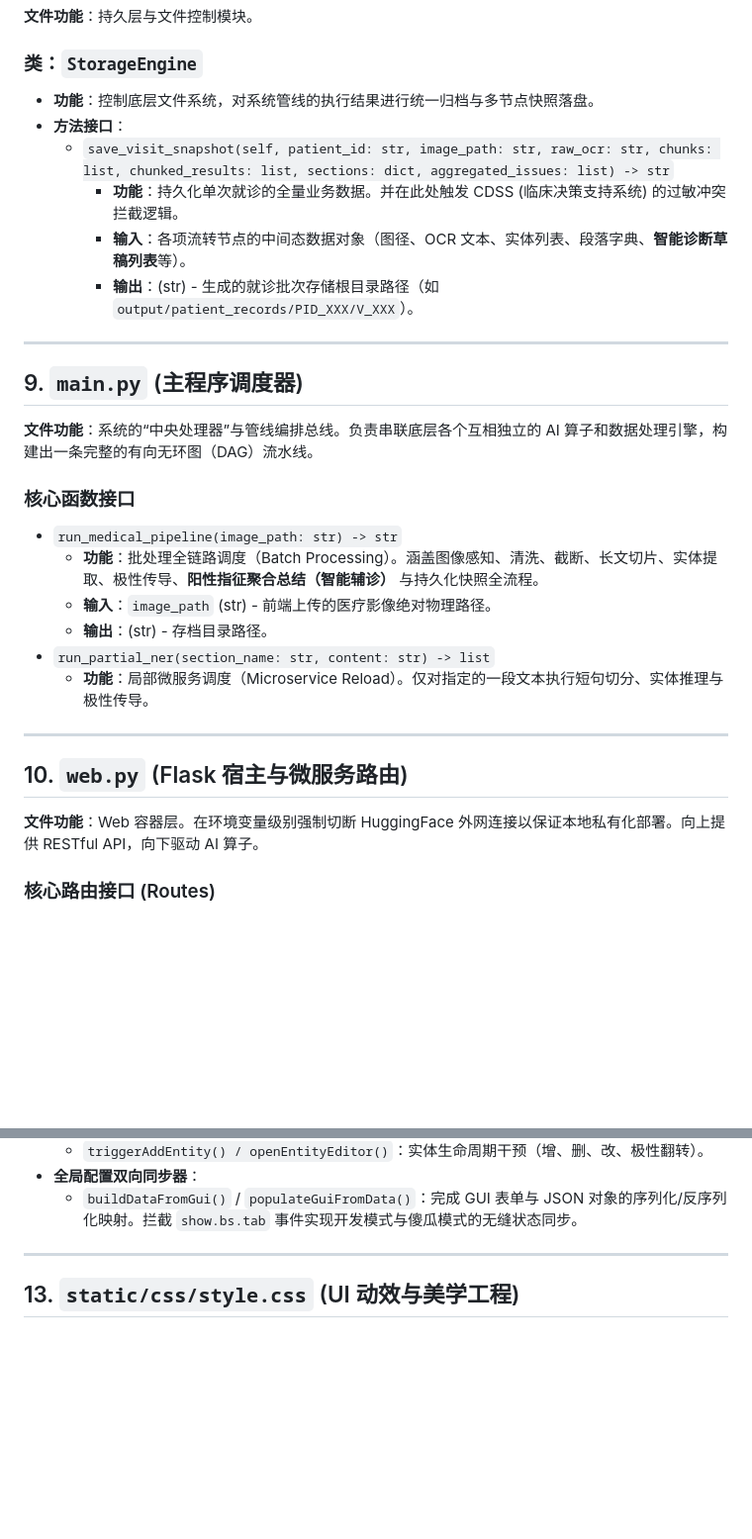
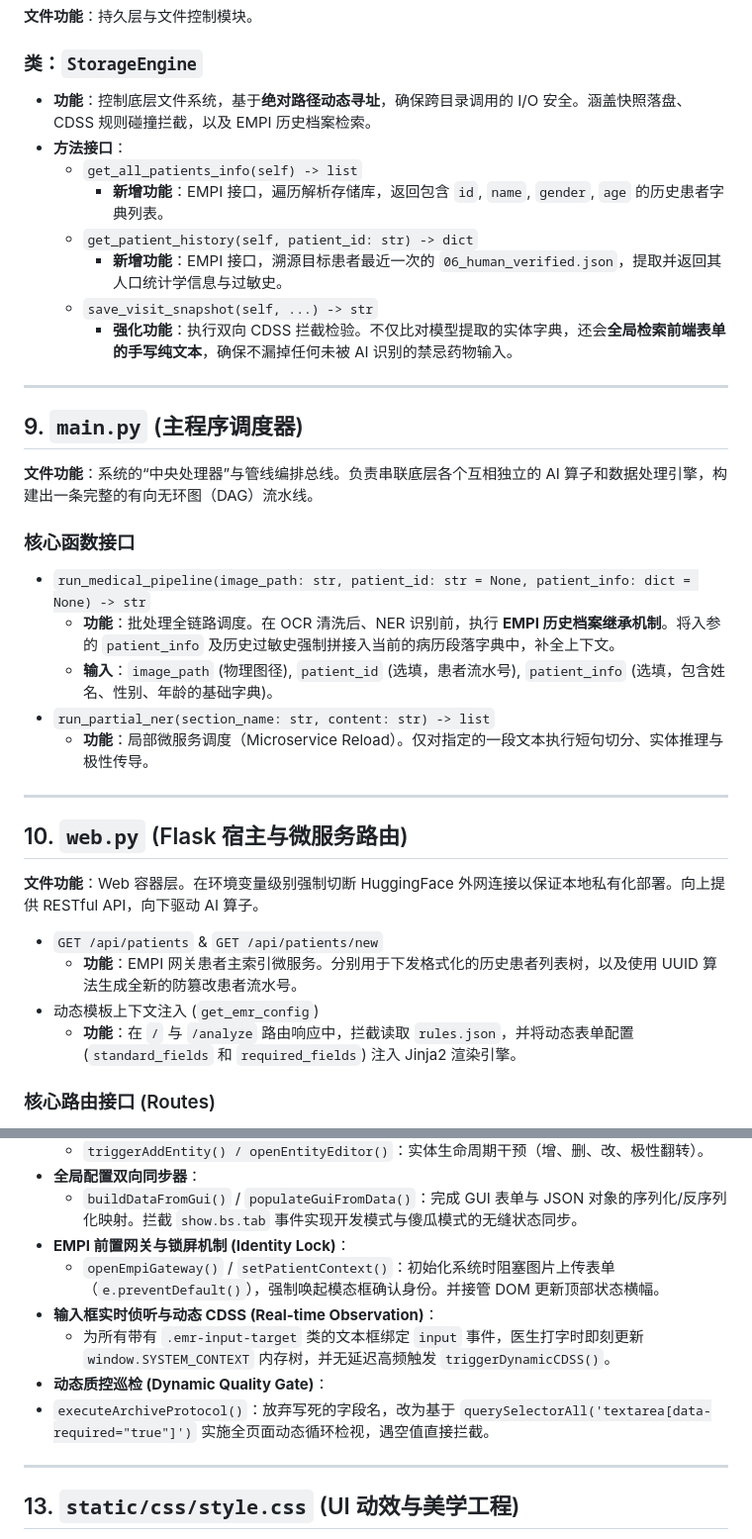
Before and after one commit to SandHit254/Medical_EMR_Analysis_System, a Markdown page: docs/API_REFERENCE.md, 2 parts joined by grey strips. Shown at 99% size. Rendered like a GitHub page; blank space fills up the shorter version.

Commit message:
更新readme和api手册

```diff
--- a/docs/API_REFERENCE.md
+++ b/docs/API_REFERENCE.md
@@ -113,12 +113,14 @@
 **文件功能**：持久层与文件控制模块。
 
 ### 类：`StorageEngine`
-* **功能**：控制底层文件系统，对系统管线的执行结果进行统一归档与多节点快照落盘。
+* **功能**：控制底层文件系统，基于**绝对路径动态寻址**，确保跨目录调用的 I/O 安全。涵盖快照落盘、CDSS 规则碰撞拦截，以及 EMPI 历史档案检索。
 * **方法接口**：
-    * `save_visit_snapshot(self, patient_id: str, image_path: str, raw_ocr: str, chunks: list, chunked_results: list, sections: dict, aggregated_issues: list) -> str`
-        * **功能**：持久化单次就诊的全量业务数据。并在此处触发 CDSS (临床决策支持系统) 的过敏冲突拦截逻辑。
-        * **输入**：各项流转节点的中间态数据对象（图径、OCR 文本、实体列表、段落字典、**智能诊断草稿列表**等）。
-        * **输出**：(str) - 生成的就诊批次存储根目录路径（如 `output/patient_records/PID_XXX/V_XXX`）。
+    * `get_all_patients_info(self) -> list`
+        * **新增功能**：EMPI 接口，遍历解析存储库，返回包含 `id`, `name`, `gender`, `age` 的历史患者字典列表。
+    * `get_patient_history(self, patient_id: str) -> dict`
+        * **新增功能**：EMPI 接口，溯源目标患者最近一次的 `06_human_verified.json`，提取并返回其人口统计学信息与过敏史。
+    * `save_visit_snapshot(self, ...) -> str`
+        * **强化功能**：执行双向 CDSS 拦截检验。不仅比对模型提取的实体字典，还会**全局检索前端表单的手写纯文本**，确保不漏掉任何未被 AI 识别的禁忌药物输入。
 
 ---
 
@@ -126,10 +128,9 @@
 **文件功能**：系统的“中央处理器”与管线编排总线。负责串联底层各个互相独立的 AI 算子和数据处理引擎，构建出一条完整的有向无环图（DAG）流水线。
 
 ### 核心函数接口
-* `run_medical_pipeline(image_path: str) -> str`
-    * **功能**：批处理全链路调度（Batch Processing）。涵盖图像感知、清洗、截断、长文切片、实体提取、极性传导、**阳性指征聚合总结（智能辅诊）** 与持久化快照全流程。
-    * **输入**：`image_path` (str) - 前端上传的医疗影像绝对物理路径。
-    * **输出**：(str) - 存档目录路径。
+* `run_medical_pipeline(image_path: str, patient_id: str = None, patient_info: dict = None) -> str`
+    * **功能**：批处理全链路调度。在 OCR 清洗后、NER 识别前，执行 **EMPI 历史档案继承机制**。将入参的 `patient_info` 及历史过敏史强制拼接入当前的病历段落字典中，补全上下文。
+    * **输入**：`image_path` (物理图径), `patient_id` (选填，患者流水号), `patient_info` (选填，包含姓名、性别、年龄的基础字典)。
 * `run_partial_ner(section_name: str, content: str) -> list`
     * **功能**：局部微服务调度（Microservice Reload）。仅对指定的一段文本执行短句切分、实体推理与极性传导。
 
@@ -137,6 +138,11 @@
 
 ## 10. `web.py` (Flask 宿主与微服务路由)
 **文件功能**：Web 容器层。在环境变量级别强制切断 HuggingFace 外网连接以保证本地私有化部署。向上提供 RESTful API，向下驱动 AI 算子。
+
+* `GET /api/patients` & `GET /api/patients/new`
+    * **功能**：EMPI 网关患者主索引微服务。分别用于下发格式化的历史患者列表树，以及使用 UUID 算法生成全新的防篡改患者流水号。
+* 动态模板上下文注入 (`get_emr_config`)
+    * **功能**：在 `/` 与 `/analyze` 路由响应中，拦截读取 `rules.json`，并将动态表单配置 (`standard_fields` 和 `required_fields`) 注入 Jinja2 渲染引擎。
 
 ### 核心路由接口 (Routes)
 * `POST /analyze`
@@ -186,6 +192,12 @@
     * `triggerAddEntity() / openEntityEditor()`：实体生命周期干预（增、删、改、极性翻转）。
 * **全局配置双向同步器**：
     * `buildDataFromGui()` / `populateGuiFromData()`：完成 GUI 表单与 JSON 对象的序列化/反序列化映射。拦截 `show.bs.tab` 事件实现开发模式与傻瓜模式的无缝状态同步。
+* **EMPI 前置网关与锁屏机制 (Identity Lock)**：
+    * `openEmpiGateway()` / `setPatientContext()`：初始化系统时阻塞图片上传表单（`e.preventDefault()`），强制唤起模态框确认身份。并接管 DOM 更新顶部状态横幅。
+* **输入框实时侦听与动态 CDSS (Real-time Observation)**：
+    * 为所有带有 `.emr-input-target` 类的文本框绑定 `input` 事件，医生打字时即刻更新 `window.SYSTEM_CONTEXT` 内存树，并无延迟高频触发 `triggerDynamicCDSS()`。
+* **动态质控巡检 (Dynamic Quality Gate)**：
+* `executeArchiveProtocol()`：放弃写死的字段名，改为基于 `querySelectorAll('textarea[data-required="true"]')` 实施全页面动态循环检视，遇空值直接拦截。
 
 ---
 
```
Also changed, not shown: readme.md (+15 -4 lines).
